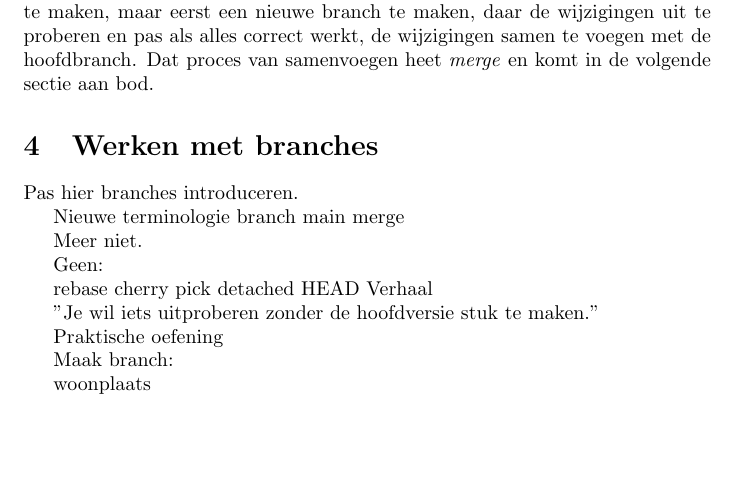
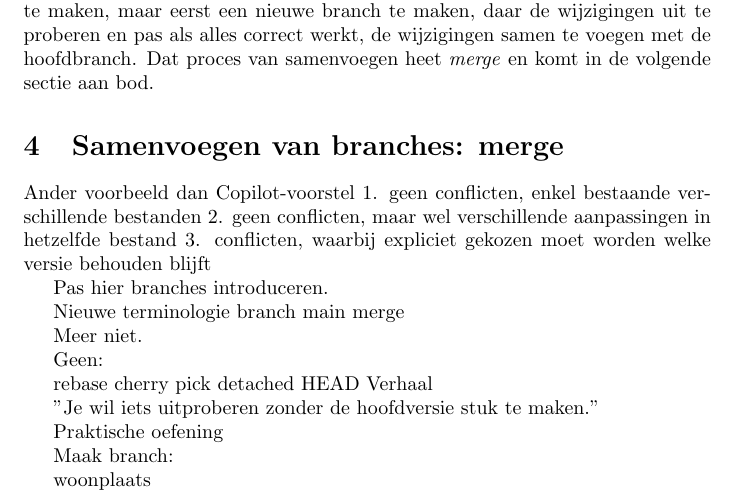
Before and after one commit to BrechtVdborre/handleiding_git, a LaTeX document (handleiding_git.tex): part of page 8 of 11, cut so that both start at the same text, the shorter picture padded with empty space. Compiled offline with pdfLaTeX.

Commit message:
Bijsturing merge-verhaal

```diff
--- a/handleiding_git.tex
+++ b/handleiding_git.tex
@@ -263,7 +254,14 @@ De branch wordt nu ook naar GitHub verzonden.
 
 Een typische workflow is om commits niet rechtstreeks op de hoofdbranch te maken, maar eerst een nieuwe branch te maken, daar de wijzigingen uit te proberen en pas als alles correct werkt, de wijzigingen samen te voegen met de hoofdbranch. Dat proces van samenvoegen heet \emph{merge} en komt in de volgende sectie aan bod.
 
-\section{Werken met branches}
+\section{Samenvoegen van branches: merge}
+
+Ander voorbeeld dan Copilot-voorstel
+1. geen conflicten, enkel bestaande verschillende bestanden
+2. geen conflicten, maar wel verschillende aanpassingen in hetzelfde bestand
+3. conflicten, waarbij expliciet gekozen moet worden welke versie behouden blijft
+
+
 
 Pas hier branches introduceren.
 
```
Also changed, not shown: handleiding_git.pdf, handleiding_git.tex (11 more changed lines).
